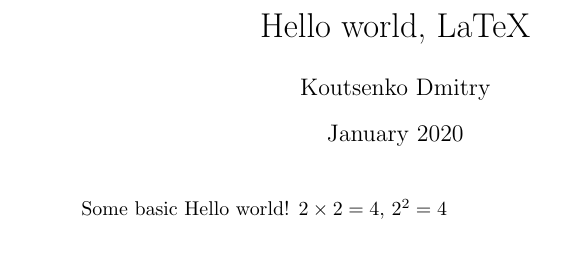
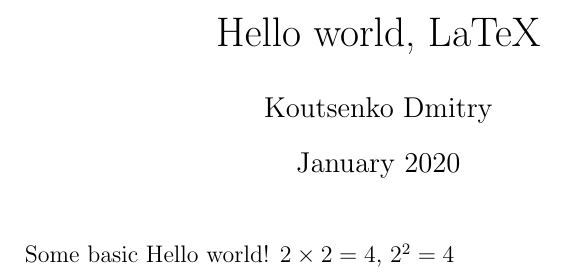
Before and after one commit to koutsenko/cv, a LaTeX document (main.tex): part of the page, cut so that both start at the same text. Compiled offline with pdfLaTeX.

Commit message:
Set paper and font size, added comments

```diff
--- a/main.tex
+++ b/main.tex
@@ -1,8 +1,8 @@
-\documentclass{article}
+\documentclass[a4paper,12pt]{article} % (Обязательно) начало файла
 \title{Hello world, LaTeX}
 \author{Koutsenko Dmitry}
 \date{January 2020}
-\begin{document}
+\begin{document} % (Обязательно) начало документа
 \maketitle
 Some basic Hello world! $2\times2=4$, $2^2=4$
-\end{document}
+\end{document} % (Обязательно) конец документа
```
Also changed, not shown: main.pdf, 4 other files.
